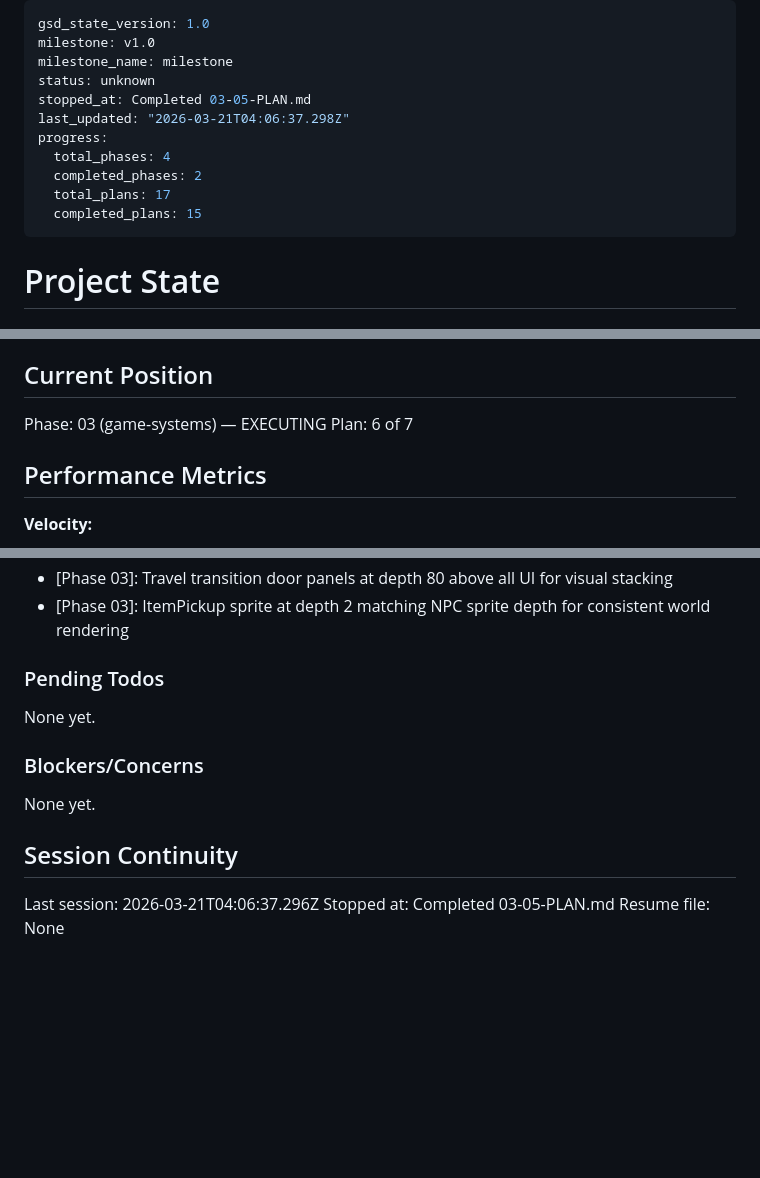
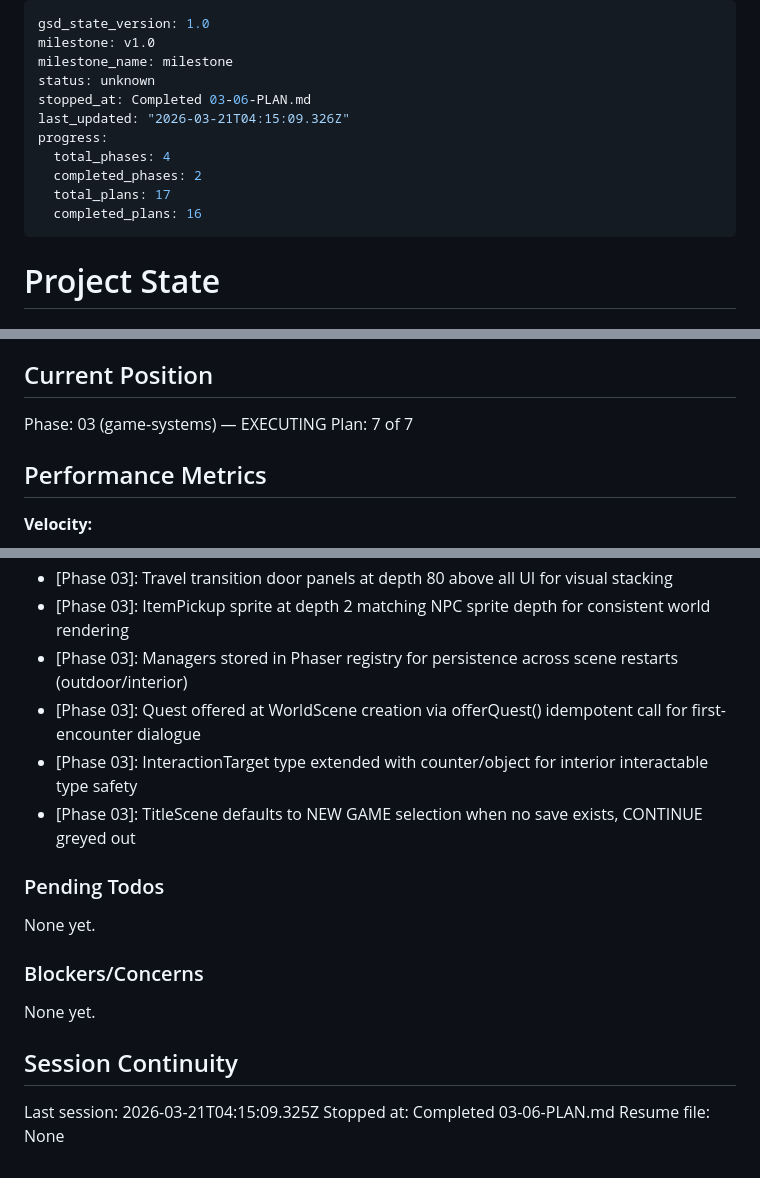
Before and after one commit to nikhilasrani/rcurring-world, a Markdown page: .planning/STATE.md, 3 parts joined by grey strips. Drawn GitHub-style; blank space fills up the shorter version.

Commit message:
docs(03-06): complete scene integration plan
- SUMMARY.md with 2 task commits, 7 files modified
- STATE.md advanced to plan 7, progress 94%
- ROADMAP.md updated with plan progress

```diff
--- a/.planning/STATE.md
+++ b/.planning/STATE.md
@@ -3,13 +3,13 @@ gsd_state_version: 1.0
 milestone: v1.0
 milestone_name: milestone
 status: unknown
-stopped_at: Completed 03-05-PLAN.md
-last_updated: "2026-03-21T04:06:37.298Z"
+stopped_at: Completed 03-06-PLAN.md
+last_updated: "2026-03-21T04:15:09.326Z"
 progress:
   total_phases: 4
   completed_phases: 2
   total_plans: 17
-  completed_plans: 15
+  completed_plans: 16
 ---
 
 # Project State
@@ -24,7 +24,7 @@ See: .planning/PROJECT.md (updated 2026-03-19)
 ## Current Position
 
 Phase: 03 (game-systems) — EXECUTING
-Plan: 6 of 7
+Plan: 7 of 7
 
 ## Performance Metrics
 
@@ -112,6 +113,10 @@ Recent decisions affecting current work:
 - [Phase 03]: MetroMap uses same overlay pattern as PauseMenu (depth 70, container-based, fade in/out)
 - [Phase 03]: Travel transition door panels at depth 80 above all UI for visual stacking
 - [Phase 03]: ItemPickup sprite at depth 2 matching NPC sprite depth for consistent world rendering
+- [Phase 03]: Managers stored in Phaser registry for persistence across scene restarts (outdoor/interior)
+- [Phase 03]: Quest offered at WorldScene creation via offerQuest() idempotent call for first-encounter dialogue
+- [Phase 03]: InteractionTarget type extended with counter/object for interior interactable type safety
+- [Phase 03]: TitleScene defaults to NEW GAME selection when no save exists, CONTINUE greyed out
 
 ### Pending Todos
 
@@ -123,6 +128,6 @@ None yet.
 
 ## Session Continuity
 
-Last session: 2026-03-21T04:06:37.296Z
-Stopped at: Completed 03-05-PLAN.md
+Last session: 2026-03-21T04:15:09.325Z
+Stopped at: Completed 03-06-PLAN.md
 Resume file: None
```
Also changed, not shown: other parts of .planning/STATE.md (+1 -0 lines), .planning/ROADMAP.md (+1 -1 lines), 1 other file.
